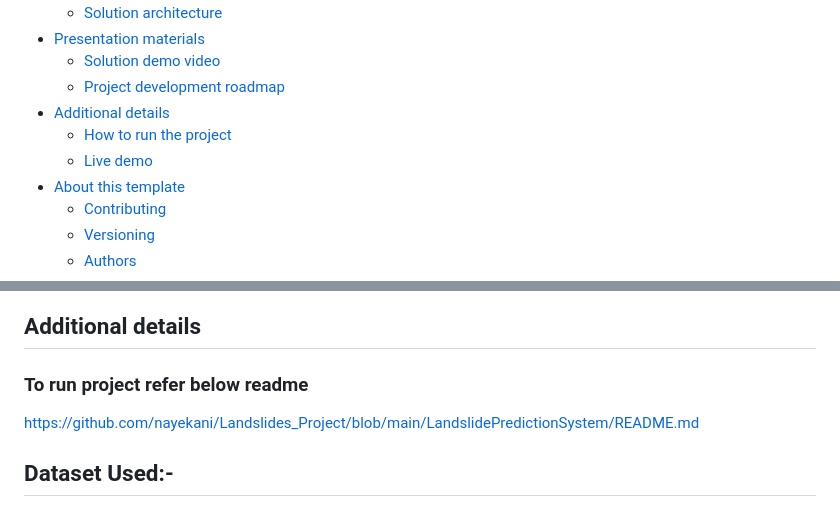
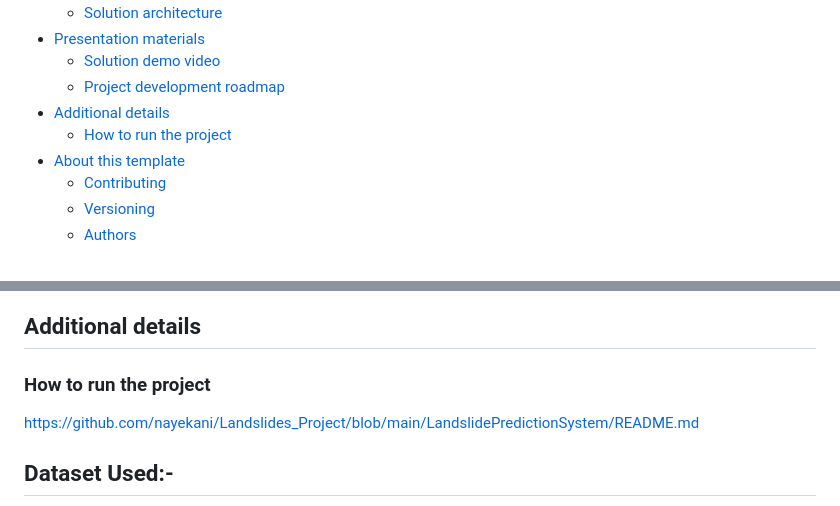
Before and after one commit to nayekani/Landslides_Project, a Markdown page: README.md, 2 parts joined by grey strips. Rendered like a GitHub page.

```diff
--- a/README.md
+++ b/README.md
@@ -13,7 +13,6 @@
   - [Project development roadmap](#project-development-roadmap)
 - [Additional details](#additional-details)
   - [How to run the project](#how-to-run-the-project)
-  - [Live demo](#live-demo)
 - [About this template](#about-this-template)
   - [Contributing](#contributing)
   - [Versioning](#versioning)
@@ -96,7 +95,7 @@ We can achieve this by planting various sensors in that region. Below we discuss
 
 ## Additional details
 
-### To run project refer below readme
+### How to run the project
 https://github.com/nayekani/Landslides_Project/blob/main/LandslidePredictionSystem/README.md
 
 ## Dataset Used:-
```
